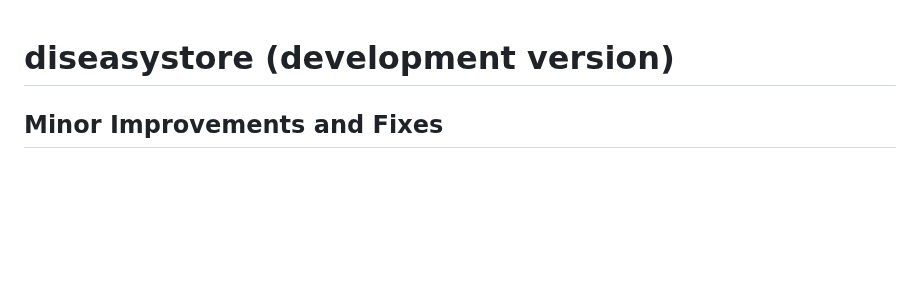
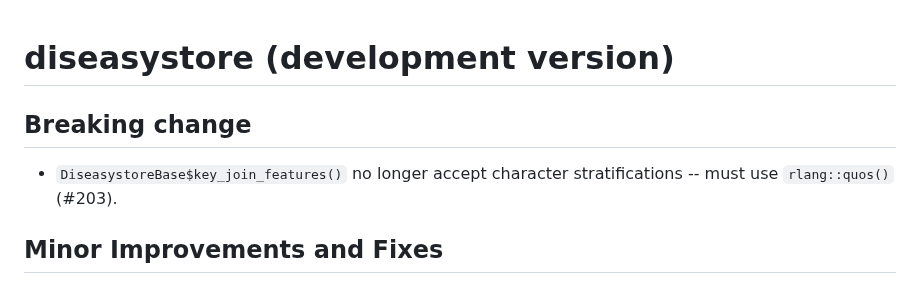
Before and after one commit to ssi-dk/diseasystore, a Markdown page: NEWS.md, the part around the change. Drawn GitHub-style; blank space fills up the shorter version.

Commit message:
docs(NEWS): Add entry on disallowed character stratifications

```diff
--- a/NEWS.md
+++ b/NEWS.md
@@ -1,4 +1,8 @@
 # diseasystore (development version)
+
+## Breaking change
+
+* `DiseasystoreBase$key_join_features()` no longer accept character stratifications -- must use `rlang::quos()` (#203).
 
 ## Minor Improvements and Fixes
 
```
